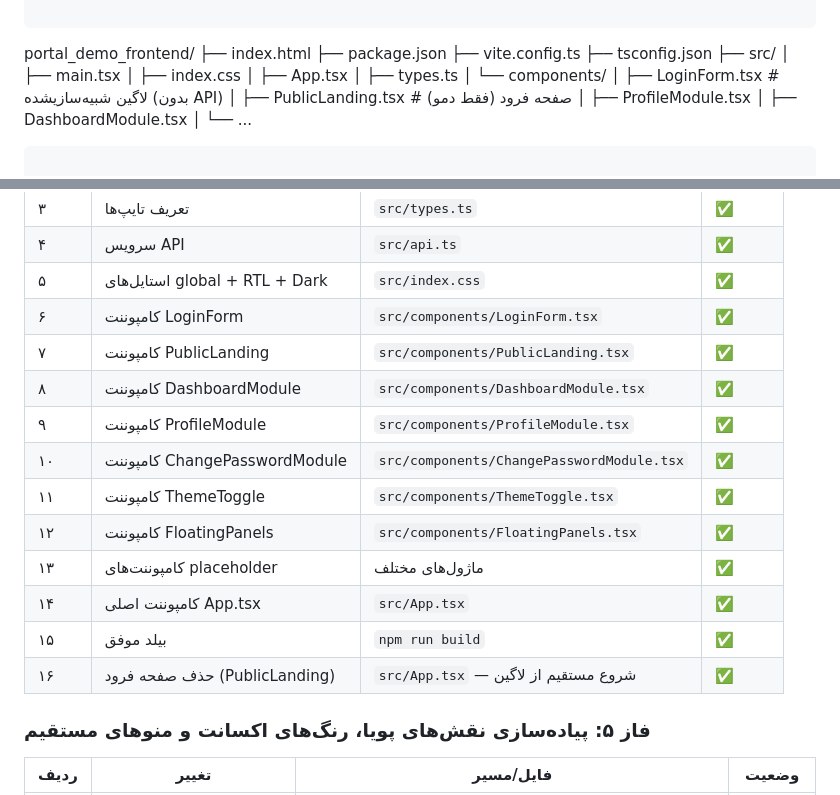
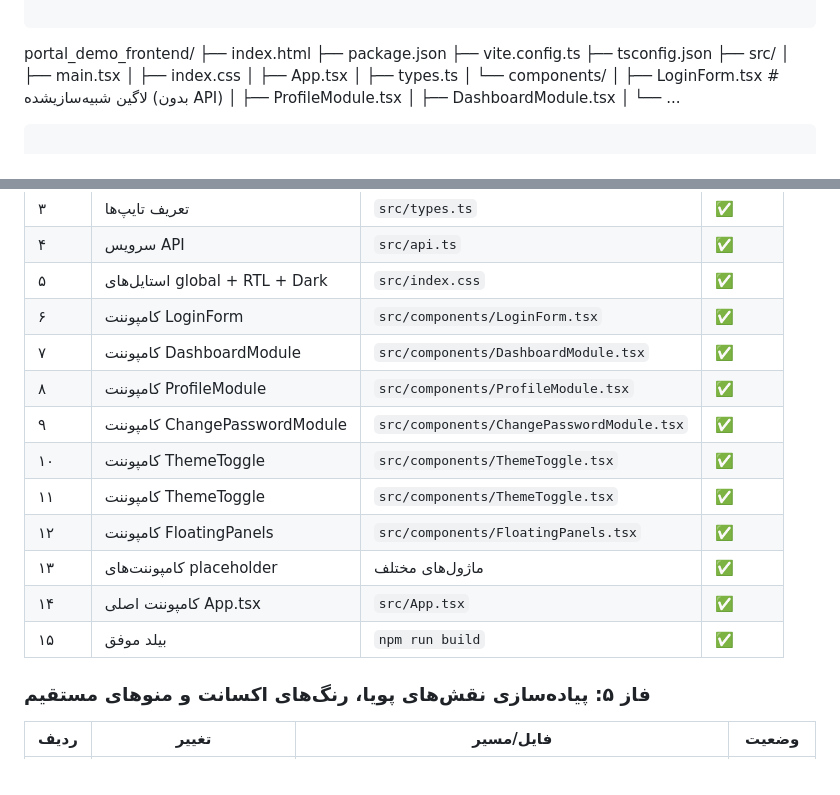
Before and after one commit to navidvakili/yazdrud_backend, a Markdown page: docs/معماری-پروژه.md, 2 parts joined by grey strips. Drawn GitHub-style.

Commit message:
docs(architecture): remove PublicLanding references from Persian docs

```diff
--- a/docs/معماری-پروژه.md
+++ b/docs/معماری-پروژه.md
@@ -263,7 +263,6 @@ portal_demo_frontend/
 │   ├── types.ts
 │   └── components/
 │       ├── LoginForm.tsx           # لاگین شبیه‌سازیشده (بدون API)
-│       ├── PublicLanding.tsx       # صفحه فرود (فقط دمو)
 │       ├── ProfileModule.tsx
 │       ├── DashboardModule.tsx
 │       └── ...
@@ -571,16 +570,15 @@ roles(username, role)
 | ۴ | سرویس API | `src/api.ts` | ✅ |
 | ۵ | استایل‌های global + RTL + Dark | `src/index.css` | ✅ |
 | ۶ | کامپوننت LoginForm | `src/components/LoginForm.tsx` | ✅ |
-| ۷ | کامپوننت PublicLanding | `src/components/PublicLanding.tsx` | ✅ |
-| ۸ | کامپوننت DashboardModule | `src/components/DashboardModule.tsx` | ✅ |
-| ۹ | کامپوننت ProfileModule | `src/components/ProfileModule.tsx` | ✅ |
-| ۱۰ | کامپوننت ChangePasswordModule | `src/components/ChangePasswordModule.tsx` | ✅ |
+| ۷ | کامپوننت DashboardModule | `src/components/DashboardModule.tsx` | ✅ |
+| ۸ | کامپوننت ProfileModule | `src/components/ProfileModule.tsx` | ✅ |
+| ۹ | کامپوننت ChangePasswordModule | `src/components/ChangePasswordModule.tsx` | ✅ |
+| ۱۰ | کامپوننت ThemeToggle | `src/components/ThemeToggle.tsx` | ✅ |
 | ۱۱ | کامپوننت ThemeToggle | `src/components/ThemeToggle.tsx` | ✅ |
 | ۱۲ | کامپوننت FloatingPanels | `src/components/FloatingPanels.tsx` | ✅ |
 | ۱۳ | کامپوننت‌های placeholder | ماژول‌های مختلف | ✅ |
 | ۱۴ | کامپوننت اصلی App.tsx | `src/App.tsx` | ✅ |
 | ۱۵ | بیلد موفق | `npm run build` | ✅ |
-| ۱۶ | حذف صفحه فرود (PublicLanding) | `src/App.tsx` — شروع مستقیم از لاگین | ✅ |
 
 ### فاز ۵: پیاده‌سازی نقش‌های پویا، رنگ‌های اکسانت و منوهای مستقیم
 
```
